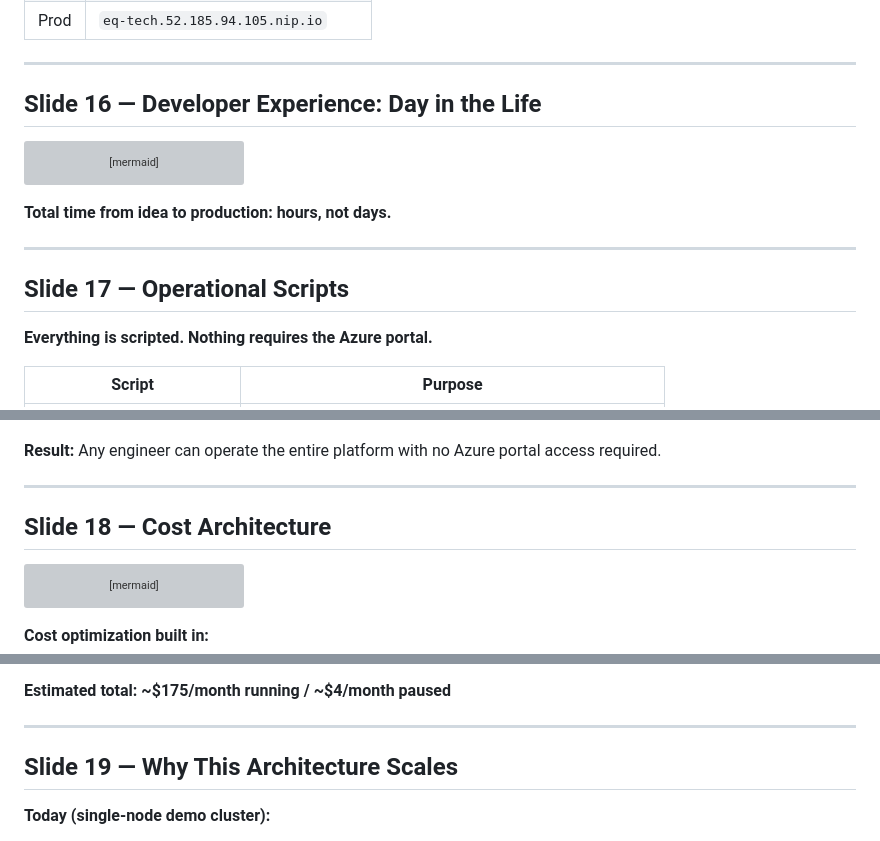
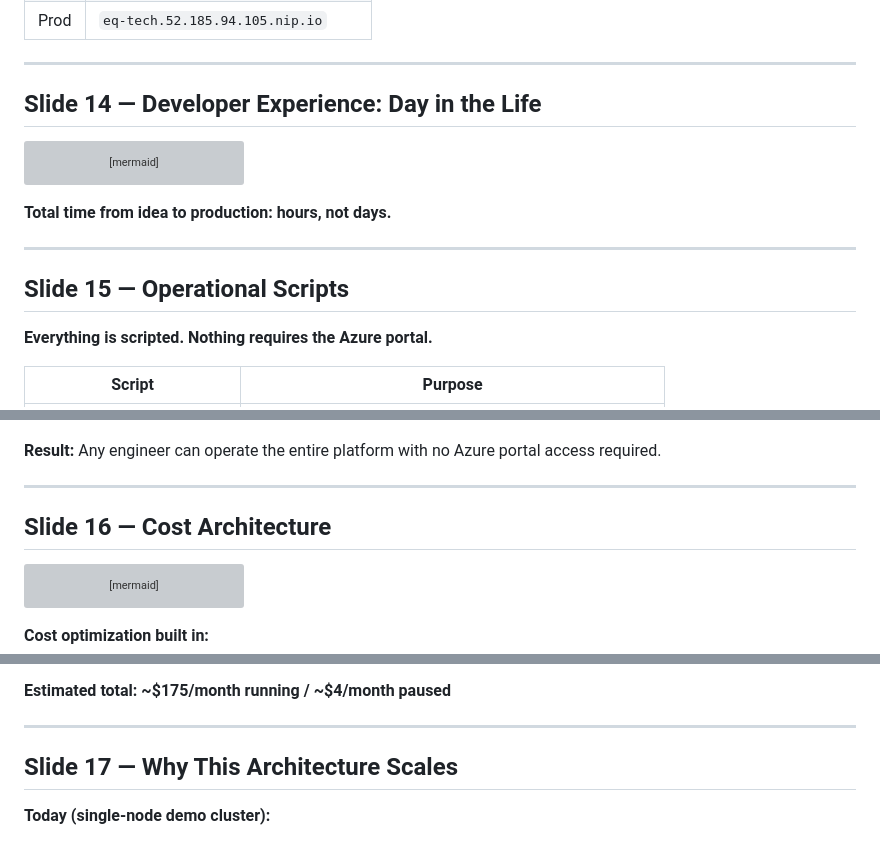
Before and after one commit to ColumbiaDataScienceCorporation/eq_tech, a Markdown page: docs/mono_slides.md, 3 parts joined by grey strips. Drawn GitHub-style; grey boxes are pictures that could not be loaded.

Commit message:
docs: remove slides 4 (app dev perspective) and 6 (shared library), renumber to 19 slides

````diff
--- a/docs/mono_slides.md
+++ b/docs/mono_slides.md
@@ -507,7 +438,7 @@ graph TD
 
 ---
 
-## Slide 16 — Developer Experience: Day in the Life
+## Slide 14 — Developer Experience: Day in the Life
 
 ```mermaid
 sequenceDiagram
@@ -542,7 +473,7 @@ sequenceDiagram
 
 ---
 
-## Slide 17 — Operational Scripts
+## Slide 15 — Operational Scripts
 
 **Everything is scripted. Nothing requires the Azure portal.**
 
@@ -563,7 +494,7 @@ sequenceDiagram
 
 ---
 
-## Slide 18 — Cost Architecture
+## Slide 16 — Cost Architecture
 
 ```mermaid
 pie title Monthly Infrastructure Cost (approximate)
@@ -588,7 +519,7 @@ pie title Monthly Infrastructure Cost (approximate)
 
 ---
 
-## Slide 19 — Why This Architecture Scales
+## Slide 17 — Why This Architecture Scales
 
 **Today (single-node demo cluster):**
 - 1 × ARM64 node running dev + UAT + prod simultaneously
````
Also changed, not shown: other parts of docs/mono_slides.md (+12 -81 lines).
